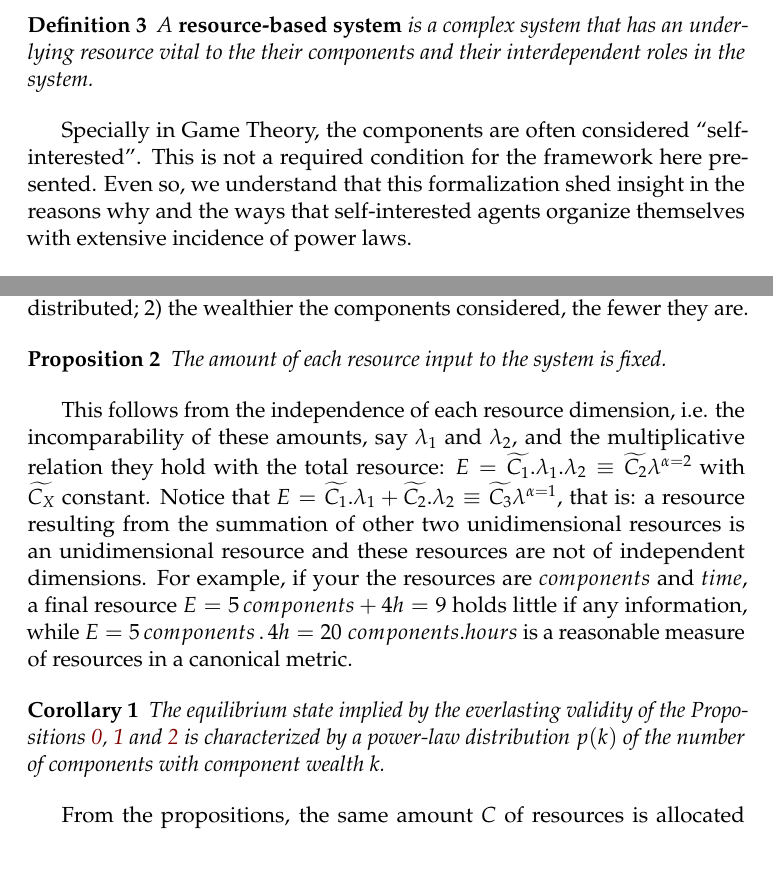
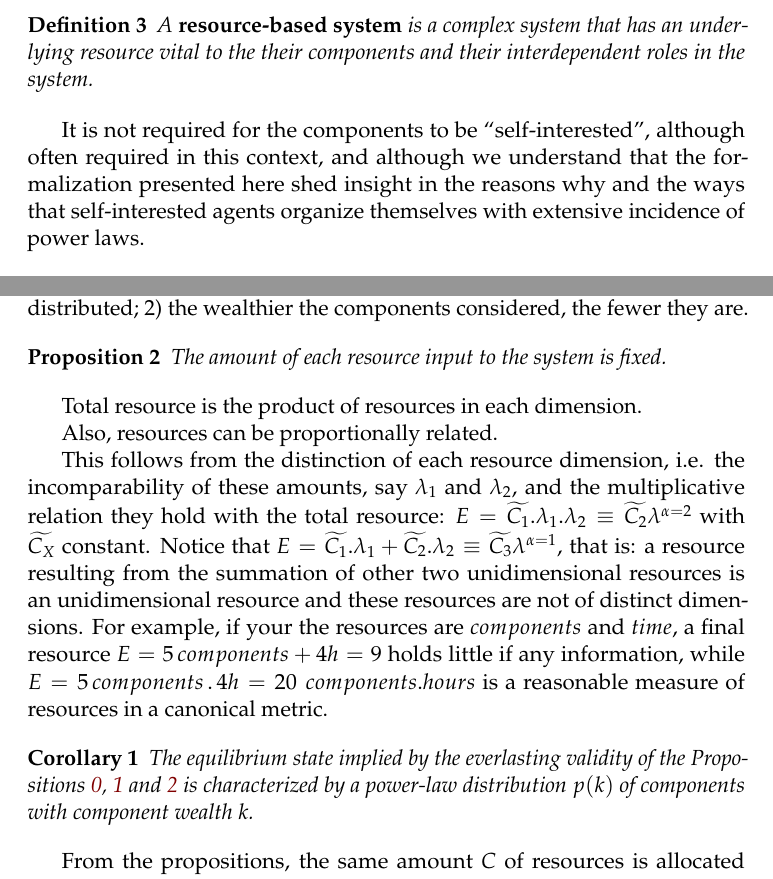
Before and after one commit to ttm/ubiquitousInequality, a LaTeX paper (essay.tex): two parts of pages 3 and 4 of 13, joined at a grey line, cut so that both start at the same text. Compiled offline with pdfLaTeX.

Commit message:
atualizacao intermediaria, arrumando proposicao de inputs homogeneos

```diff
--- a/essay.tex
+++ b/essay.tex
@@ -321,13 +321,19 @@ wave cycles or currency values.
 	A {\bf resource-based system} is a complex system that has an underlying resource vital to the their components and their interdependent roles in the system.
 \end{definition2}
 
-Specially in Game Theory, the components are often considered
-``self-interested''. This is not a required condition for the
-framework here presented.
-Even so, we understand that this formalization shed insight
+%Specially in Game Theory, the components are often considered
+%``self-interested''. This is not a required condition for the
+%framework here presented.
+%Even so, we understand that this formalization shed insight
+%in the reasons why and the ways that self-interested agents
+%organize themselves
+%with extensive incidence of power laws.
+
+It is not required for the components to be ``self-interested'',
+although often required in this context, and although
+we understand that the formalization presented here shed insight
 in the reasons why and the ways that self-interested agents
-organize themselves
-with extensive incidence of power laws.
+organize themselves with extensive incidence of power laws.
 
 \begin{definition2}
 	The {\bf component wealth} $k$ is the amount of resources allocated to a component.
@@ -385,12 +391,16 @@ That is, resources are allocated democratically with respect to component wealth
 	The amount of each resource input to the system is fixed.
 \end{proposition}
 
-This follows from the independence of each resource dimension,
+Total resource is the product of resources in each dimension.
+
+Also, resources can be proportionally related.
+
+This follows from the distinction of each resource dimension,
 i.e. the incomparability of these amounts,
 say $\lambda_1$ and $\lambda_2$,
 and the multiplicative relation they hold with the total resource: $E=\widetilde{C_1} . \lambda_1 . \lambda_2 \equiv \widetilde{C_2}\lambda^{\alpha=2}$
 with $\widetilde{C_X}$ constant.
-Notice that $E=\widetilde{C_1} . \lambda_1 + \widetilde{C_2}.\lambda_2 \equiv \widetilde{C_3}\lambda^{\alpha=1}$, that is: a resource resulting from the summation of other two unidimensional resources is an unidimensional resource and these resources are not of independent dimensions.
+Notice that $E=\widetilde{C_1} . \lambda_1 + \widetilde{C_2}.\lambda_2 \equiv \widetilde{C_3}\lambda^{\alpha=1}$, that is: a resource resulting from the summation of other two unidimensional resources is an unidimensional resource and these resources are not of distinct dimensions.
 For example, if your the resources are $components$ and $time$,
 a final resource $E=5\, components + 4h=9$
 holds little if any information, while
@@ -399,7 +409,7 @@ a reasonable measure of resources in a canonical metric.
 
 \begin{corollary}\label{prop:3}
 	The equilibrium state implied by the everlasting validity of the Propositions~\ref{prop:0},~\ref{prop:2} and~\ref{prop:1} is characterized by
-	a power-law distribution $p(k)$ of the number of components with component wealth $k$.
+	a power-law distribution $p(k)$ of components with component wealth $k$.
 \end{corollary}
 
 From the propositions, the same amount $C$ of resources is allocated
```
Also changed, not shown: essay.pdf.
